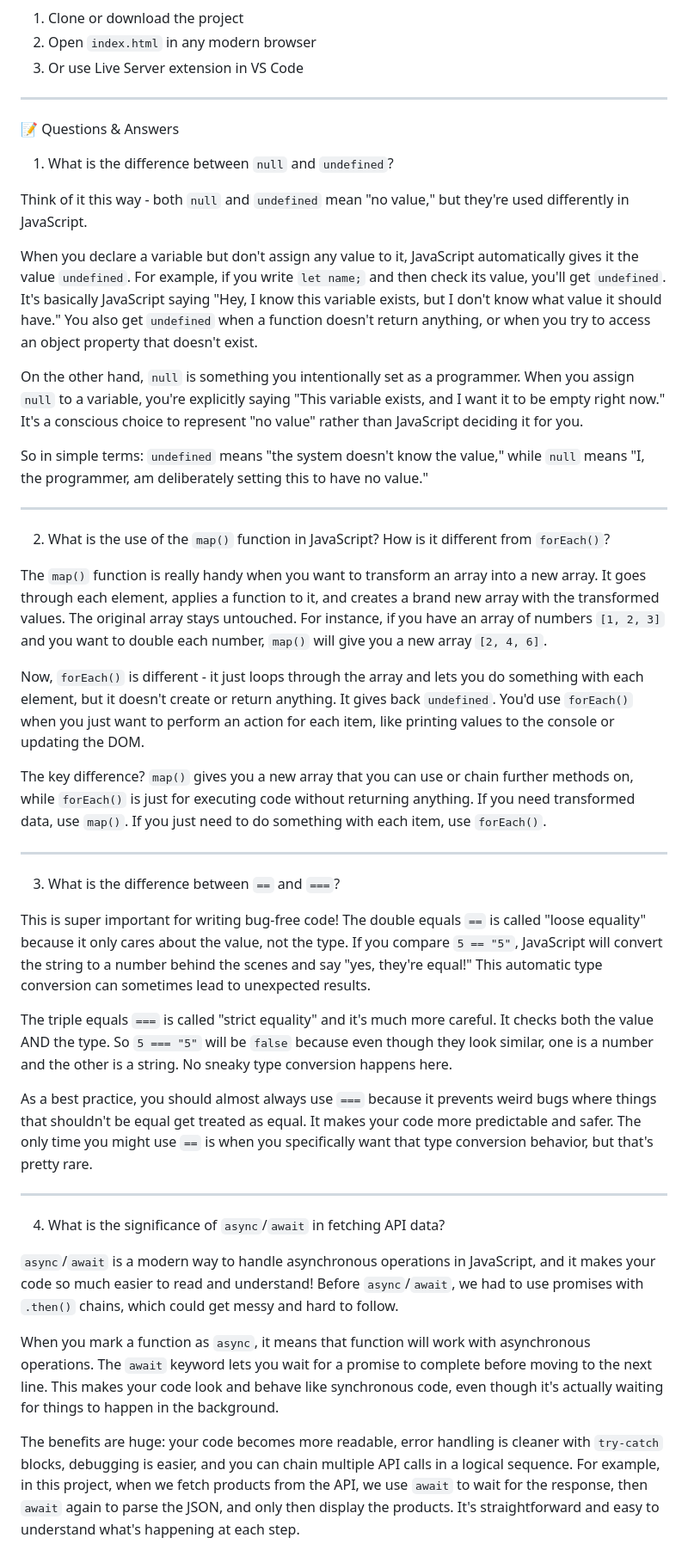
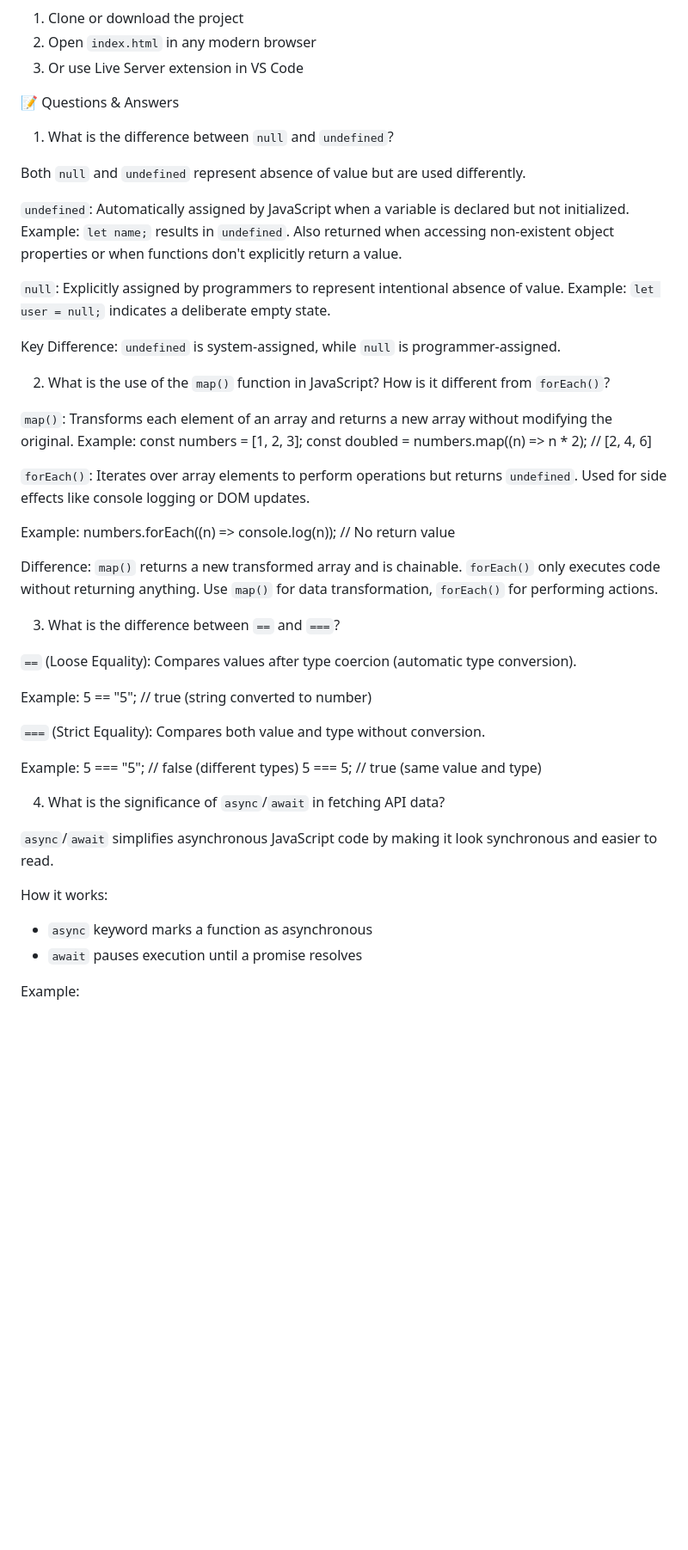
Before and after one commit to munyimJR/SwiftCart-E-Commerce-Website, a Markdown page: README.md, the part around one of its changes. Shown at 86% size. GitHub-like rendering; blank space fills up the shorter version.

```diff
--- a/README.md
+++ b/README.md
@@ -42,47 +40,58 @@ A fully functional e-commerce website built with HTML, Tailwind CSS, and Vanilla
 2. Open `index.html` in any modern browser
 3. Or use Live Server extension in VS Code
 
----
 
 📝 Questions & Answers
 
 1. What is the difference between `null` and `undefined`?
 
-Think of it this way - both `null` and `undefined` mean "no value," but they're used differently in JavaScript.
+Both `null` and `undefined` represent absence of value but are used differently.
 
-When you declare a variable but don't assign any value to it, JavaScript automatically gives it the value `undefined`. For example, if you write `let name;` and then check its value, you'll get `undefined`. It's basically JavaScript saying "Hey, I know this variable exists, but I don't know what value it should have." You also get `undefined` when a function doesn't return anything, or when you try to access an object property that doesn't exist.
+`undefined`: Automatically assigned by JavaScript when a variable is declared but not initialized. Example: `let name;` results in `undefined`. Also returned when accessing non-existent object properties or when functions don't explicitly return a value.
 
-On the other hand, `null` is something you intentionally set as a programmer. When you assign `null` to a variable, you're explicitly saying "This variable exists, and I want it to be empty right now." It's a conscious choice to represent "no value" rather than JavaScript deciding it for you.
+`null`: Explicitly assigned by programmers to represent intentional absence of value. Example: `let user = null;` indicates a deliberate empty state.
 
-So in simple terms: `undefined` means "the system doesn't know the value," while `null` means "I, the programmer, am deliberately setting this to have no value."
+Key Difference: `undefined` is system-assigned, while `null` is programmer-assigned.
 
----
 
 2. What is the use of the `map()` function in JavaScript? How is it different from `forEach()`?
 
-The `map()` function is really handy when you want to transform an array into a new array. It goes through each element, applies a function to it, and creates a brand new array with the transformed values. The original array stays untouched. For instance, if you have an array of numbers `[1, 2, 3]` and you want to double each number, `map()` will give you a new array `[2, 4, 6]`.
+`map()`: Transforms each element of an array and returns a new array without modifying the original.
+Example:
+const numbers = [1, 2, 3];
+const doubled = numbers.map((n) => n * 2); // [2, 4, 6]
 
-Now, `forEach()` is different - it just loops through the array and lets you do something with each element, but it doesn't create or return anything. It gives back `undefined`. You'd use `forEach()` when you just want to perform an action for each item, like printing values to the console or updating the DOM.
 
-The key difference? `map()` gives you a new array that you can use or chain further methods on, while `forEach()` is just for executing code without returning anything. If you need transformed data, use `map()`. If you just need to do something with each item, use `forEach()`.
+`forEach()`: Iterates over array elements to perform operations but returns `undefined`. Used for side effects like console logging or DOM updates.
 
----
+Example:
+numbers.forEach((n) => console.log(n)); // No return value
+
+Difference: `map()` returns a new transformed array and is chainable. `forEach()` only executes code without returning anything. Use `map()` for data transformation, `forEach()` for performing actions.
+
 
 3. What is the difference between `==` and `===`?
 
-This is super important for writing bug-free code! The double equals `==` is called "loose equality" because it only cares about the value, not the type. If you compare `5 == "5"`, JavaScript will convert the string to a number behind the scenes and say "yes, they're equal!" This automatic type conversion can sometimes lead to unexpected results.
+`==` (Loose Equality): Compares values after type coercion (automatic type conversion).
 
-The triple equals `===` is called "strict equality" and it's much more careful. It checks both the value AND the type. So `5 === "5"` will be `false` because even though they look similar, one is a number and the other is a string. No sneaky type conversion happens here.
+Example:
+5 == "5"; // true (string converted to number)
 
-As a best practice, you should almost always use `===` because it prevents weird bugs where things that shouldn't be equal get treated as equal. It makes your code more predictable and safer. The only time you might use `==` is when you specifically want that type conversion behavior, but that's pretty rare.
 
----
+`===` (Strict Equality): Compares both value and type without conversion.
+
+Example:
+5 === "5"; // false (different types)
+5 === 5; // true (same value and type)
+
 
 4. What is the significance of `async`/`await` in fetching API data?
 
-`async`/`await` is a modern way to handle asynchronous operations in JavaScript, and it makes your code so much easier to read and understand! Before `async`/`await`, we had to use promises with `.then()` chains, which could get messy and hard to follow.
+`async`/`await` simplifies asynchronous JavaScript code by making it look synchronous and easier to read.
 
-When you mark a function as `async`, it means that function will work with asynchronous operations. The `await` keyword lets you wait for a promise to complete before moving to the next line. This makes your code look and behave like synchronous code, even though it's actually waiting for things to happen in the background.
+How it works:
+- `async` keyword marks a function as asynchronous
+- `await` pauses execution until a promise resolves
 
-The benefits are huge: your code becomes more readable, error handling is cleaner with `try-catch` blocks, debugging is easier, and you can chain multiple API calls in a logical sequence. For example, in this project, when we fetch products from the API, we use `await` to wait for the response, then `await` again to parse the JSON, and only then display the products. It's straightforward and easy to understand what's happening at each step.
+Example:
 
```
Also changed, not shown: other parts of README.md (+26 -15 lines).
